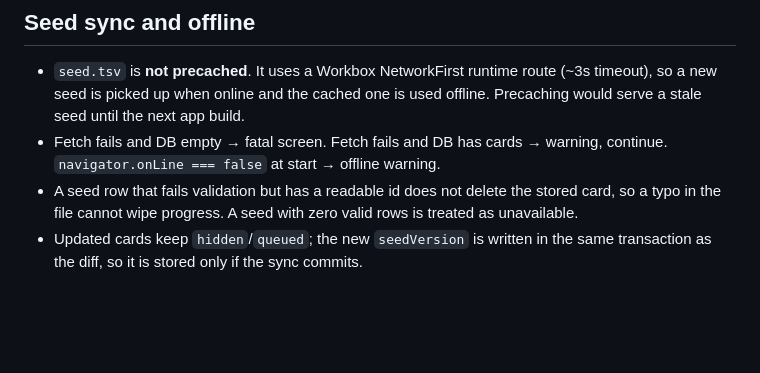
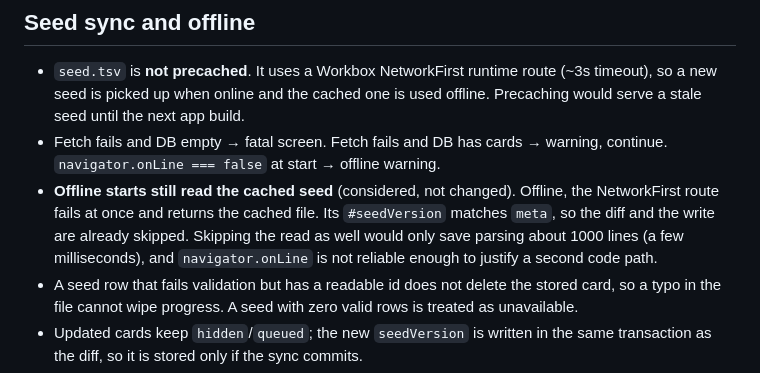
Before and after one commit to scriptfoundry/thai1000, a Markdown page: docs/decisions.md, the part around the change. Drawn GitHub-style; blank space fills up the shorter version.

Commit message:
Record decision: keep reading cached seed offline
Co-Authored-By: Claude Opus 5.5 <noreply@anthropic.com>

```diff
--- a/docs/decisions.md
+++ b/docs/decisions.md
@@ -28,6 +28,7 @@ Decisions made where `SPEC.md` is silent, ambiguous, or contradicts the repo. `(
 
 - `seed.tsv` is **not precached**. It uses a Workbox NetworkFirst runtime route (~3s timeout), so a new seed is picked up when online and the cached one is used offline. Precaching would serve a stale seed until the next app build.
 - Fetch fails and DB empty → fatal screen. Fetch fails and DB has cards → warning, continue. `navigator.onLine === false` at start → offline warning.
+- **Offline starts still read the cached seed** (considered, not changed). Offline, the NetworkFirst route fails at once and returns the cached file. Its `#seedVersion` matches `meta`, so the diff and the write are already skipped. Skipping the read as well would only save parsing about 1000 lines (a few milliseconds), and `navigator.onLine` is not reliable enough to justify a second code path.
 - A seed row that fails validation but has a readable id does not delete the stored card, so a typo in the file cannot wipe progress. A seed with zero valid rows is treated as unavailable.
 - Updated cards keep `hidden`/`queued`; the new `seedVersion` is written in the same transaction as the diff, so it is stored only if the sync commits.
 - **Service worker uses `registerType: 'prompt'`** (user). It checks once at startup; if an update is waiting, a banner offers Reload. Nothing reloads automatically.
```
Also changed, not shown: docs/CHANGES.md (+2 -1 lines).
